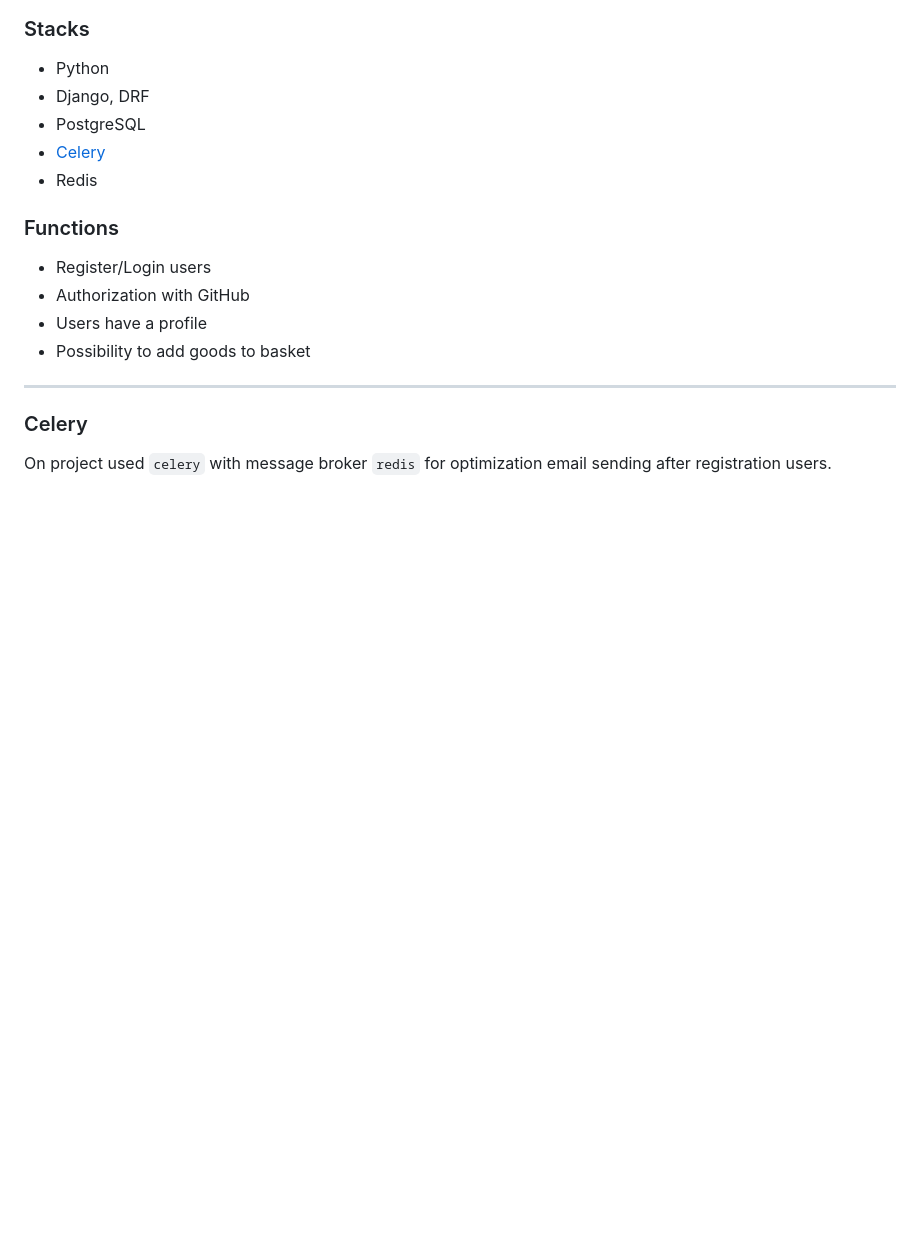
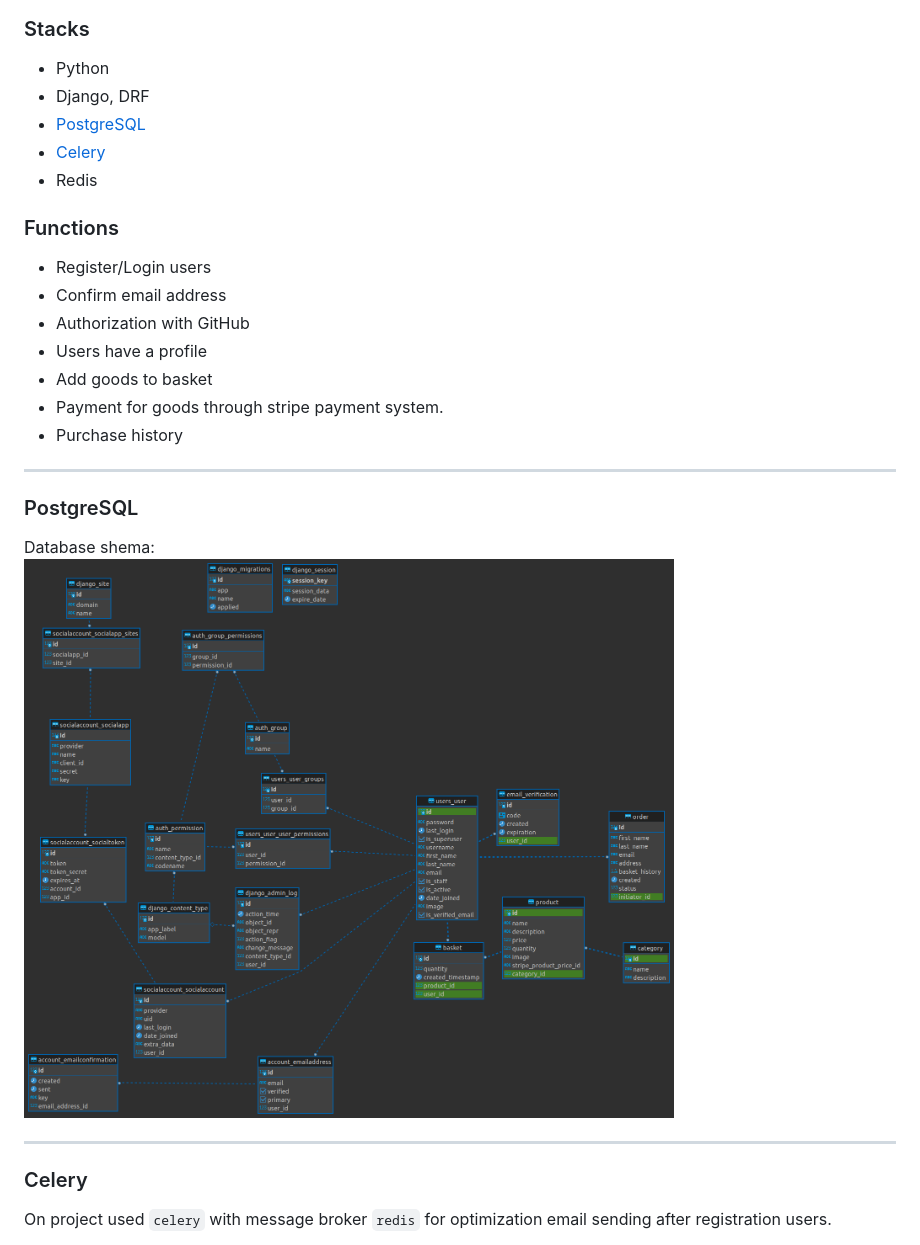
Before and after one commit to krbtsv/store-back, a Markdown page: README.md, the part around the change printed below. GitHub-like rendering; pictures changed too: Documents/store_dress-public.png (added); blank space fills up the shorter version.

Commit message:
[upd] README.md

```diff
--- a/README.md
+++ b/README.md
@@ -6,14 +6,21 @@ ___
 ### Stacks
 + Python
 + Django, DRF
-+ PostgreSQL
++ [PostgreSQL](#PostgreSQL)
 + [Celery](#Celery)
 + Redis
 ### Functions
 + Register/Login users
++ Confirm email address
 + Authorization with GitHub
 + Users have a profile
-+ Possibility to add goods to basket
++ Add goods to basket
++ Payment for goods through stripe payment system.
++ Purchase history
+___
+### PostgreSQL
+Database shema:
+![Thumbnail](Documents/store_dress-public.png)
 ___
 ### Celery
 On project used `celery` with message broker `redis` for optimization email sending after registration users.
```
Also changed, not shown: other parts of README.md (+1 -0 lines).
